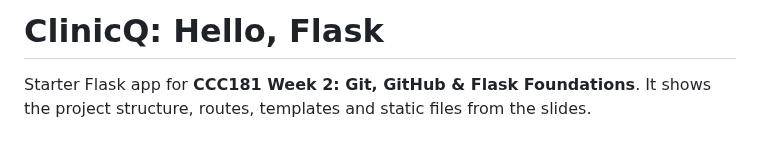
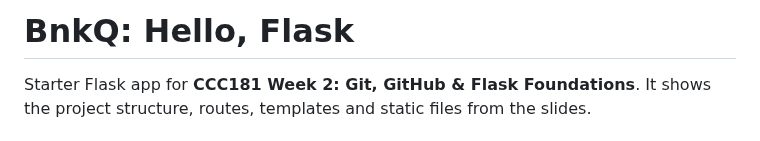
Before and after one commit to KelvinGrim/CCC181, a Markdown page: README.md, the part around the change. Drawn GitHub-style.

Commit message:
Rename project from ClinicQ to BnkQ

```diff
--- a/README.md
+++ b/README.md
@@ -1,4 +1,4 @@
-# ClinicQ: Hello, Flask
+# BnkQ: Hello, Flask
 
 Starter Flask app for **CCC181 Week 2: Git, GitHub & Flask Foundations**.
 It shows the project structure, routes, templates and static files from the slides.
```
